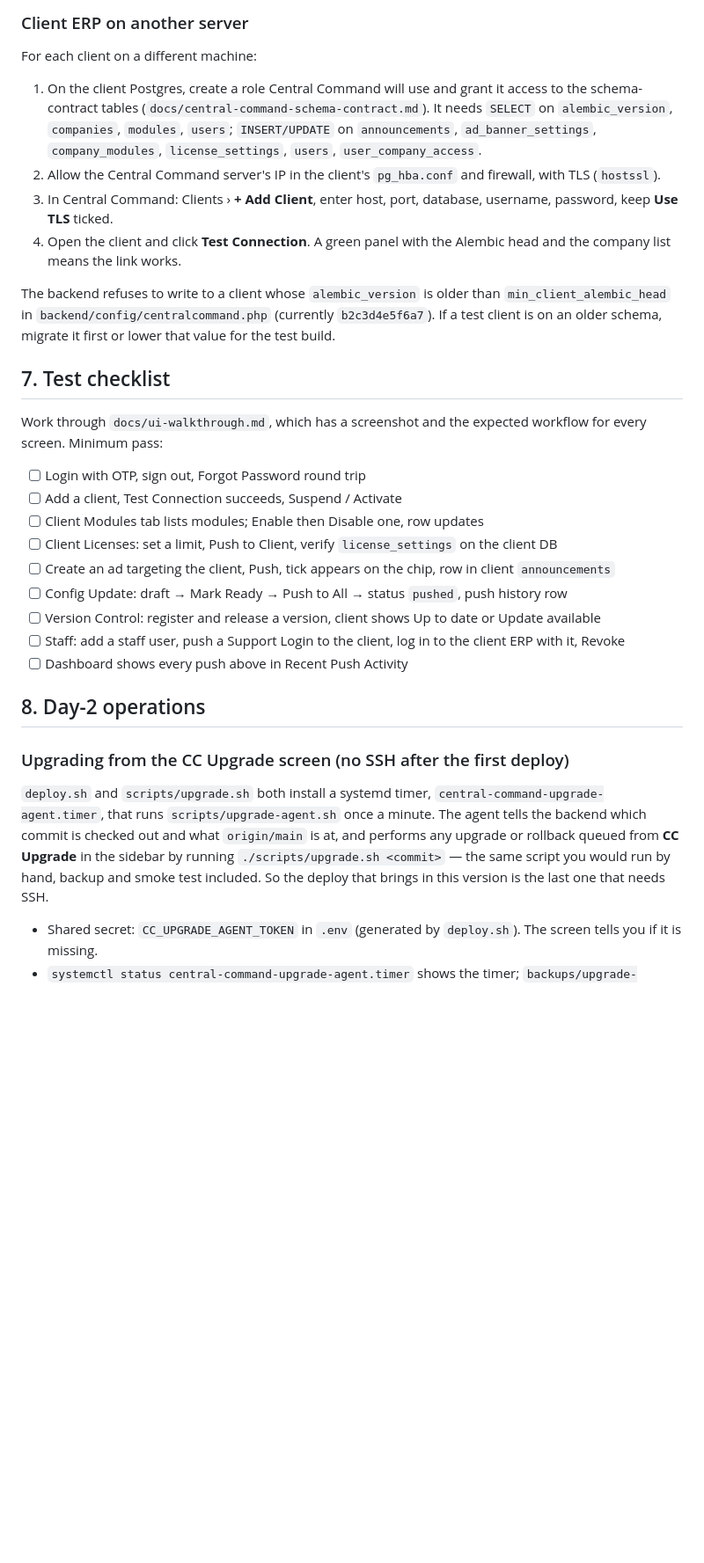
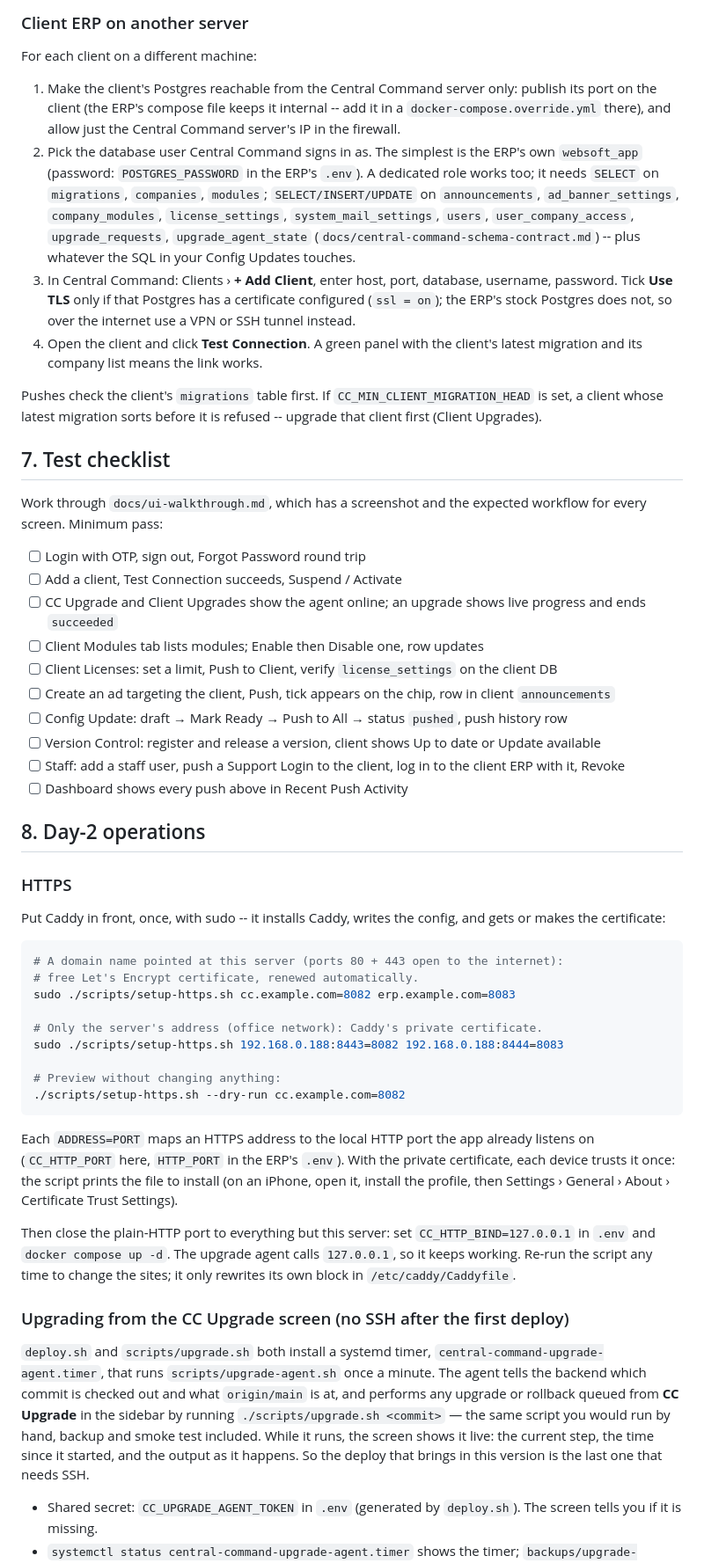
Before and after one commit to dennisgoh84-webmaster/Websoft-Central-Command, a Markdown page: DEPLOY.md, the part around one of its changes. Shown at 88% size. Drawn GitHub-style; blank space fills up the shorter version.

````diff
--- a/DEPLOY.md
+++ b/DEPLOY.md
@@ -170,23 +194,29 @@ then `docker compose up -d`. In **Clients**, give that client:
 
 For each client on a different machine:
 
-1. On the client Postgres, create a role Central Command will use and
-   grant it access to the schema-contract tables
-   (`docs/central-command-schema-contract.md`). It needs `SELECT` on
-   `alembic_version`, `companies`, `modules`, `users`; `INSERT/UPDATE` on
-   `announcements`, `ad_banner_settings`, `company_modules`,
-   `license_settings`, `users`, `user_company_access`.
-2. Allow the Central Command server's IP in the client's `pg_hba.conf`
-   and firewall, with TLS (`hostssl`).
+1. Make the client's Postgres reachable from the Central Command
+   server only: publish its port on the client (the ERP's compose file
+   keeps it internal -- add it in a `docker-compose.override.yml` there),
+   and allow just the Central Command server's IP in the firewall.
+2. Pick the database user Central Command signs in as. The simplest is
+   the ERP's own `websoft_app` (password: `POSTGRES_PASSWORD` in the ERP's
+   `.env`). A dedicated role works too; it needs `SELECT` on `migrations`,
+   `companies`, `modules`; `SELECT/INSERT/UPDATE` on `announcements`,
+   `ad_banner_settings`, `company_modules`, `license_settings`,
+   `system_mail_settings`, `users`, `user_company_access`,
+   `upgrade_requests`, `upgrade_agent_state`
+   (`docs/central-command-schema-contract.md`) -- plus whatever the SQL
+   in your Config Updates touches.
 3. In Central Command: Clients › **+ Add Client**, enter host, port,
-   database, username, password, keep **Use TLS** ticked.
+   database, username, password. Tick **Use TLS** only if that Postgres
+   has a certificate configured (`ssl = on`); the ERP's stock Postgres
+   does not, so over the internet use a VPN or SSH tunnel instead.
 4. Open the client and click **Test Connection**. A green panel with the
-   Alembic head and the company list means the link works.
+   client's latest migration and its company list means the link works.
 
-The backend refuses to write to a client whose `alembic_version` is
-older than `min_client_alembic_head` in `backend/config/centralcommand.php`
-(currently `b2c3d4e5f6a7`). If a test client is on an older schema,
-migrate it first or lower that value for the test build.
+Pushes check the client's `migrations` table first. If
+`CC_MIN_CLIENT_MIGRATION_HEAD` is set, a client whose latest migration
+sorts before it is refused -- upgrade that client first (Client Upgrades).
 
 ## 7. Test checklist
 
@@ -195,6 +225,7 @@ expected workflow for every screen. Minimum pass:
 
 - [ ] Login with OTP, sign out, Forgot Password round trip
 - [ ] Add a client, Test Connection succeeds, Suspend / Activate
+- [ ] CC Upgrade and Client Upgrades show the agent online; an upgrade shows live progress and ends `succeeded`
 - [ ] Client Modules tab lists modules; Enable then Disable one, row updates
 - [ ] Client Licenses: set a limit, Push to Client, verify `license_settings` on the client DB
 - [ ] Create an ad targeting the client, Push, tick appears on the chip, row in client `announcements`
@@ -205,6 +236,35 @@ expected workflow for every screen. Minimum pass:
 
 ## 8. Day-2 operations
 
+### HTTPS
+
+Put Caddy in front, once, with sudo -- it installs Caddy, writes the
+config, and gets or makes the certificate:
+
+```bash
+# A domain name pointed at this server (ports 80 + 443 open to the internet):
+# free Let's Encrypt certificate, renewed automatically.
+sudo ./scripts/setup-https.sh cc.example.com=8082 erp.example.com=8083
+
+# Only the server's address (office network): Caddy's private certificate.
+sudo ./scripts/setup-https.sh 192.168.0.188:8443=8082 192.168.0.188:8444=8083
+
+# Preview without changing anything:
+./scripts/setup-https.sh --dry-run cc.example.com=8082
+```
+
+Each `ADDRESS=PORT` maps an HTTPS address to the local HTTP port the app
+already listens on (`CC_HTTP_PORT` here, `HTTP_PORT` in the ERP's `.env`).
+With the private certificate, each device trusts it once: the script
+prints the file to install (on an iPhone, open it, install the profile,
+then Settings › General › About › Certificate Trust Settings).
+
+Then close the plain-HTTP port to everything but this server: set
+`CC_HTTP_BIND=127.0.0.1` in `.env` and `docker compose up -d`. The
+upgrade agent calls `127.0.0.1`, so it keeps working. Re-run the script
+any time to change the sites; it only rewrites its own block in
+`/etc/caddy/Caddyfile`.
+
 ### Upgrading from the CC Upgrade screen (no SSH after the first deploy)
 
 `deploy.sh` and `scripts/upgrade.sh` both install a systemd timer,
@@ -213,8 +273,10 @@ expected workflow for every screen. Minimum pass:
 which commit is checked out and what `origin/main` is at, and performs
 any upgrade or rollback queued from **CC Upgrade** in the sidebar by
 running `./scripts/upgrade.sh <commit>` — the same script you would
-run by hand, backup and smoke test included. So the deploy that
-brings in this version is the last one that needs SSH.
+run by hand, backup and smoke test included. While it runs, the screen
+shows it live: the current step, the time since it started, and the
+output as it happens. So the deploy that brings in this version is the
+last one that needs SSH.
 
 - Shared secret: `CC_UPGRADE_AGENT_TOKEN` in `.env` (generated by
   `deploy.sh`). The screen tells you if it is missing.
````
Also changed, not shown: other parts of DEPLOY.md (+49 -12 lines).
